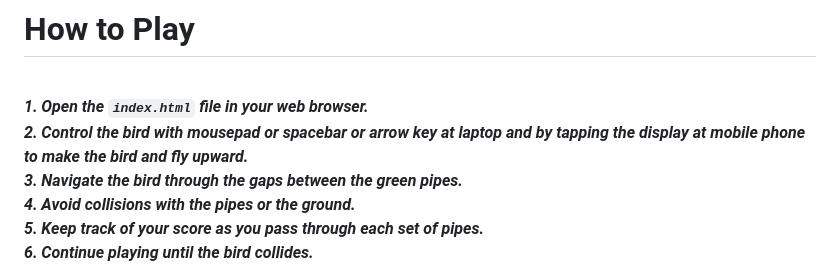
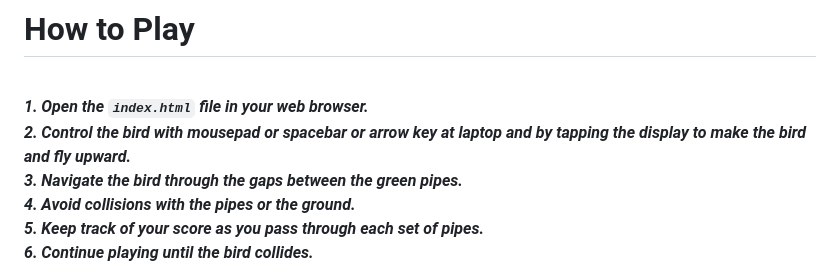
Before and after one commit to ashrafulalam005/flappy-bird-with-html-css-javascript, a Markdown page: README.md, the part around the change. Drawn GitHub-style.

```diff
--- a/README.md
+++ b/README.md
@@ -43,7 +43,7 @@
 <br>
 
 ***1. Open the `index.html` file in your web browser.***
-***2. Control the bird with mousepad or spacebar or arrow key at laptop and by tapping the display at mobile phone to make the bird and fly upward.***
+***2. Control the bird with mousepad or spacebar or arrow key at laptop and by tapping the display to make the bird and fly upward.***
 ***3. Navigate the bird through the gaps between the green pipes.***
 ***4. Avoid collisions with the pipes or the ground.***
 ***5. Keep track of your score as you pass through each set of pipes.***
```
